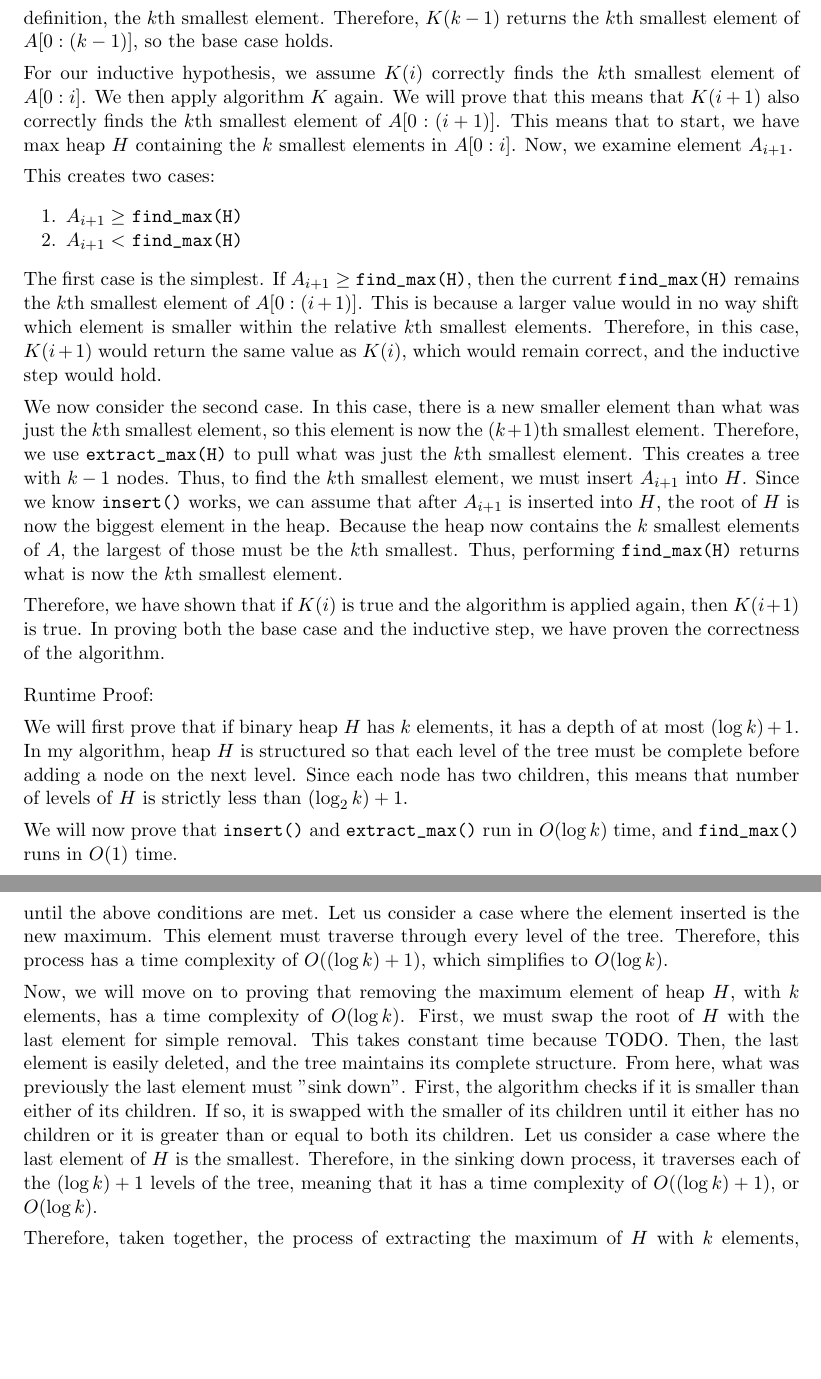
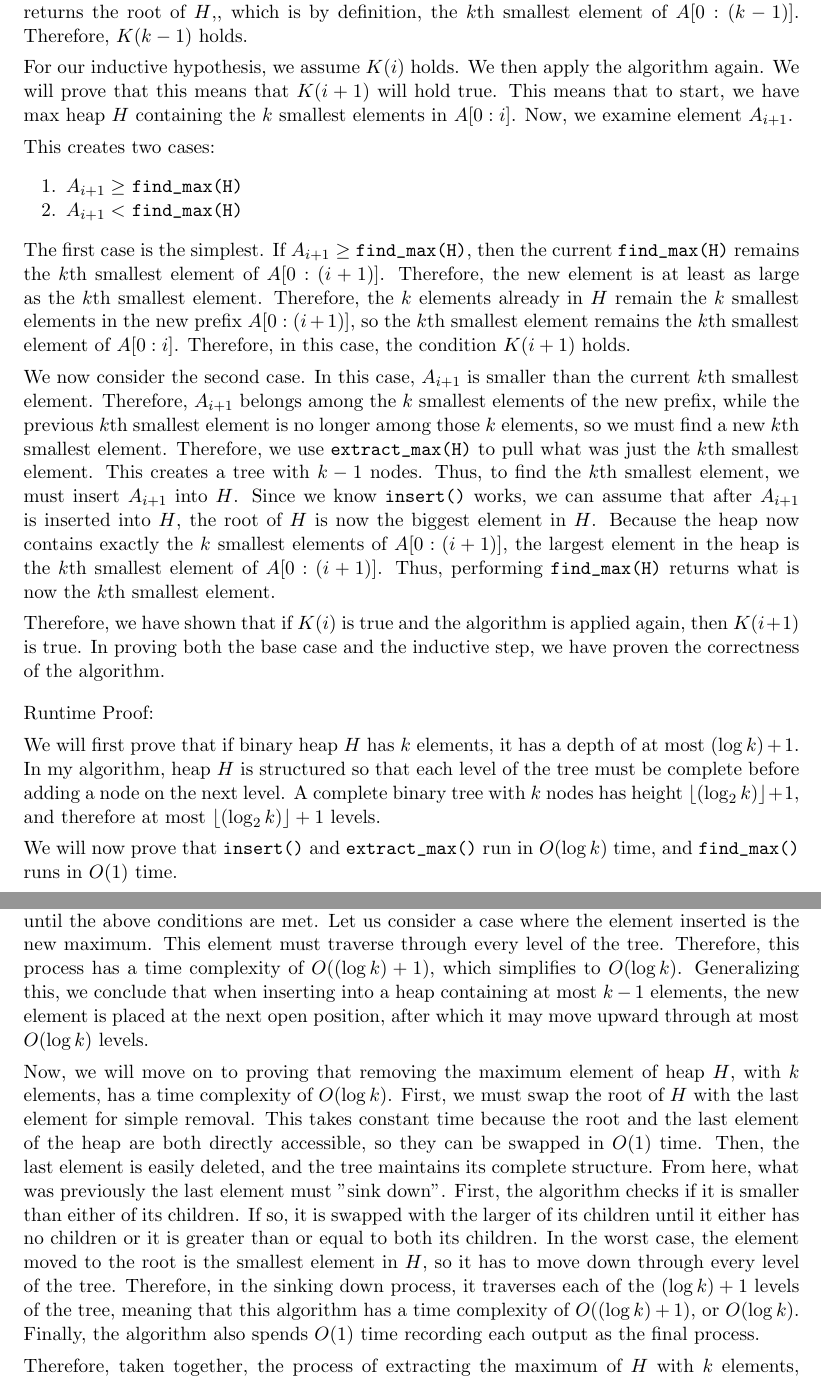
Before and after one commit to JaceLaf/intro_algorithms, a LaTeX problem sheet (hw3/Lafita_hw3.tex): two parts of pages 6 and 7 of 7, joined at a grey line, cut so that both start at the same text, the shorter picture padded with empty space. Compiled offline with pdfLaTeX.

Commit message:
finalized q3

```diff
--- a/hw3/Lafita_hw3.tex
+++ b/hw3/Lafita_hw3.tex
@@ -397,8 +399,8 @@ Our base case is when $A_i = A_{k-1}$. Therefore, the first $k$ elements have be
-and \verb|find_max()| correctly returns the largest element of $A[0:(k-1)]$, which is by definition, the $k$th smallest element.
-Therefore, $K(k-1)$ returns the $k$th smallest element of $A[0:(k-1)]$, so the base case holds.
+Our base case is $i = k-1$. Therefore, the first $k$ elements have been processed and inserted into $H$ correctly,
+so $H$ contains $A[0:(k-1)]$. Since $H$ is a max-heap, then \verb|find_max(H)| correctly returns the root of $H$,, which is by definition,
+the $k$th smallest element of $A[0:(k-1)]$. Therefore, $K(k-1)$ holds.
 
-For our inductive hypothesis, we assume $K(i)$ correctly finds the $k$th smallest element of $A[0:i]$. We then apply algorithm $K$ again.
-We will prove that this means that $K(i+1)$ also correctly finds the $k$th smallest element of $A[0:(i+1)]$.
+For our inductive hypothesis, we assume $K(i)$ holds. We then apply the algorithm again. We will prove that this means that $K(i+1)$ will hold true.
 This means that to start, we have max heap $H$ containing the $k$ smallest elements in $A[0:i]$. Now, we examine element $A_{i+1}$.
 
 This creates two cases:
@@ -408,14 +410,16 @@ This creates two cases:
 \end{enumerate}
 
 The first case is the simplest. If $A_{i+1} \geq$ \verb|find_max(H)|, then the current \verb|find_max(H)| remains the $k$th smallest element of $A[0:(i+1)]$.
-This is because a larger value would in no way shift which element is smaller within the relative $k$th smallest elements.
-Therefore, in this case, $K(i+1)$ would return the same value as $K(i)$, which would remain correct, and the inductive step would hold.
+Therefore, the new element is at least as large as the $k$th smallest element. Therefore, the $k$ elements already in $H$ remain the $k$ smallest elements
+in the new prefix $A[0:(i+1)]$, so the $k$th smallest element remains the $k$th smallest element of $A[0:i]$.
+Therefore, in this case, the condition $K(i+1)$ holds.
 
-We now consider the second case. In this case, there is a new smaller element than what was just the $k$th smallest element,
-so this element is now the $(k+1)$th smallest element. Therefore, we use \verb|extract_max(H)| to pull what was just the $k$th smallest element.
+We now consider the second case. In this case, $A_{i+1}$ is smaller than the current $k$th smallest element.
+Therefore, $A_{i+1}$ belongs among the $k$ smallest elements of the new prefix, while the previous $k$th smallest element is no longer among those $k$ elements,
+so we must find a new $k$th smallest element. Therefore, we use \verb|extract_max(H)| to pull what was just the $k$th smallest element.
 This creates a tree with $k-1$ nodes. Thus, to find the $k$th smallest element, we must insert $A_{i+1}$ into $H$. Since we know \verb|insert()| works,
-we can assume that after $A_{i+1}$ is inserted into $H$, the root of $H$ is now the biggest element in the heap.
-Because the heap now contains the $k$ smallest elements of $A$, the largest of those must be the $k$th smallest.
+we can assume that after $A_{i+1}$ is inserted into $H$, the root of $H$ is now the biggest element in $H$.
+Because the heap now contains exactly the $k$ smallest elements of $A[0:(i+1)]$, the largest element in the heap is the $k$th smallest element of $A[0:(i+1)]$.
 Thus, performing \verb|find_max(H)| returns what is now the $k$th smallest element.
 
 Therefore, we have shown that if $K(i)$ is true and the algorithm is applied again, then $K(i+1)$ is true.
@@ -427,7 +431,7 @@ Runtime Proof:
 
 We will first prove that if binary heap $H$ has $k$ elements, it has a depth of at most $(\log k) + 1$.
 In my algorithm, heap $H$ is structured so that each level of the tree must be complete before adding a node on the next level.
-Since each node has two children, this means that number of levels of $H$ is strictly less than $(\log_2 k) + 1$.
+A complete binary tree with $k$ nodes has height $\floor{(\log_2 k)} + 1$, and therefore at most $\floor{(\log_2 k)} + 1$ levels.
 
 We will now prove that \verb|insert()| and \verb|extract_max()| run in $O(\log k)$ time, and \verb|find_max()| runs in $O(1)$ time.
 
@@ -441,13 +445,18 @@ where it is smaller than either of its children and greater than or equal to its
 where the element is swapped with its parent until the above conditions are met.
 Let us consider a case where the element inserted is the new maximum. This element must traverse through every level of the tree.
 Therefore, this process has a time complexity of $O((\log k) + 1)$, which simplifies to $O(\log k)$.
+Generalizing this, we conclude that when inserting into a heap containing at most $k-1$ elements, the new element is placed at the next open position,
+after which it may move upward through at most $O(\log k)$ levels.
 
 Now, we will move on to proving that removing the maximum element of heap $H$, with $k$ elements, has a time complexity of $O(\log k)$.
-First, we must swap the root of $H$ with the last element for simple removal. This takes constant time because TODO.
+First, we must swap the root of $H$ with the last element for simple removal. This takes constant time because
+the root and the last element of the heap are both directly accessible, so they can be swapped in $O(1)$ time.
 Then, the last element is easily deleted, and the tree maintains its complete structure.
 From here, what was previously the last element must "sink down". First, the algorithm checks if it is smaller than either of its children.
-If so, it is swapped with the smaller of its children until it either has no children or it is greater than or equal to both its children.
-Let us consider a case where the last element of $H$ is the smallest. Therefore, in the sinking down process,
-it traverses each of the $(\log k) + 1$ levels of the tree, meaning that it has a time complexity of $O((\log k) + 1)$, or $O(\log k)$.
+If so, it is swapped with the larger of its children until it either has no children or it is greater than or equal to both its children.
+In the worst case, the element moved to the root is the smallest element in $H$, so it has to move down through every level of the tree.
+Therefore, in the sinking down process, it traverses each of the $(\log k) + 1$ levels of the tree,
+meaning that this algorithm has a time complexity of $O((\log k) + 1)$, or $O(\log k)$.
+Finally, the algorithm also spends $O(1)$ time recording each output as the final process.
 
 Therefore, taken together, the process of extracting the maximum of $H$ with $k$ elements, inserting a new element, and finding the new maximum
```
Also changed, not shown: hw3/Lafita_hw3.pdf, hw3/Lafita_hw3.tex (34 more changed lines), 3 other files.
